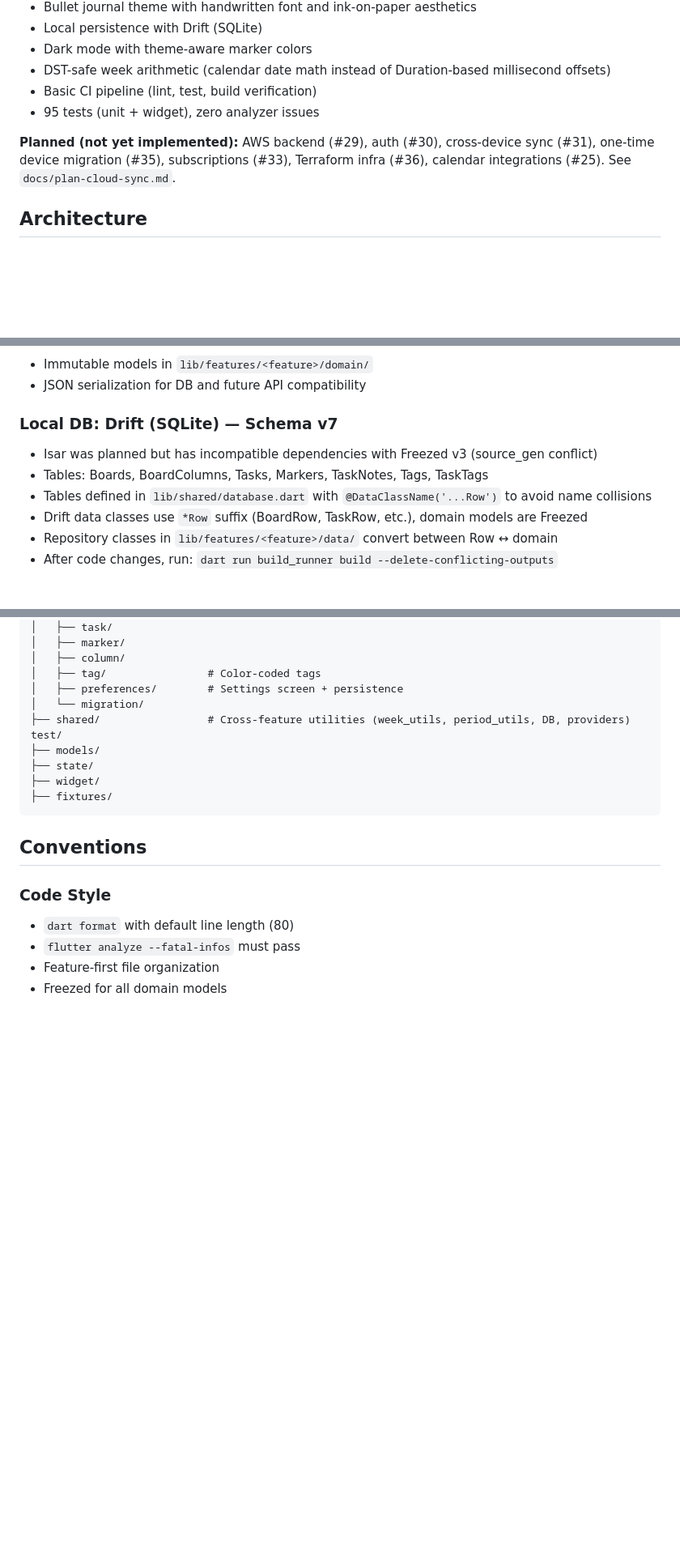
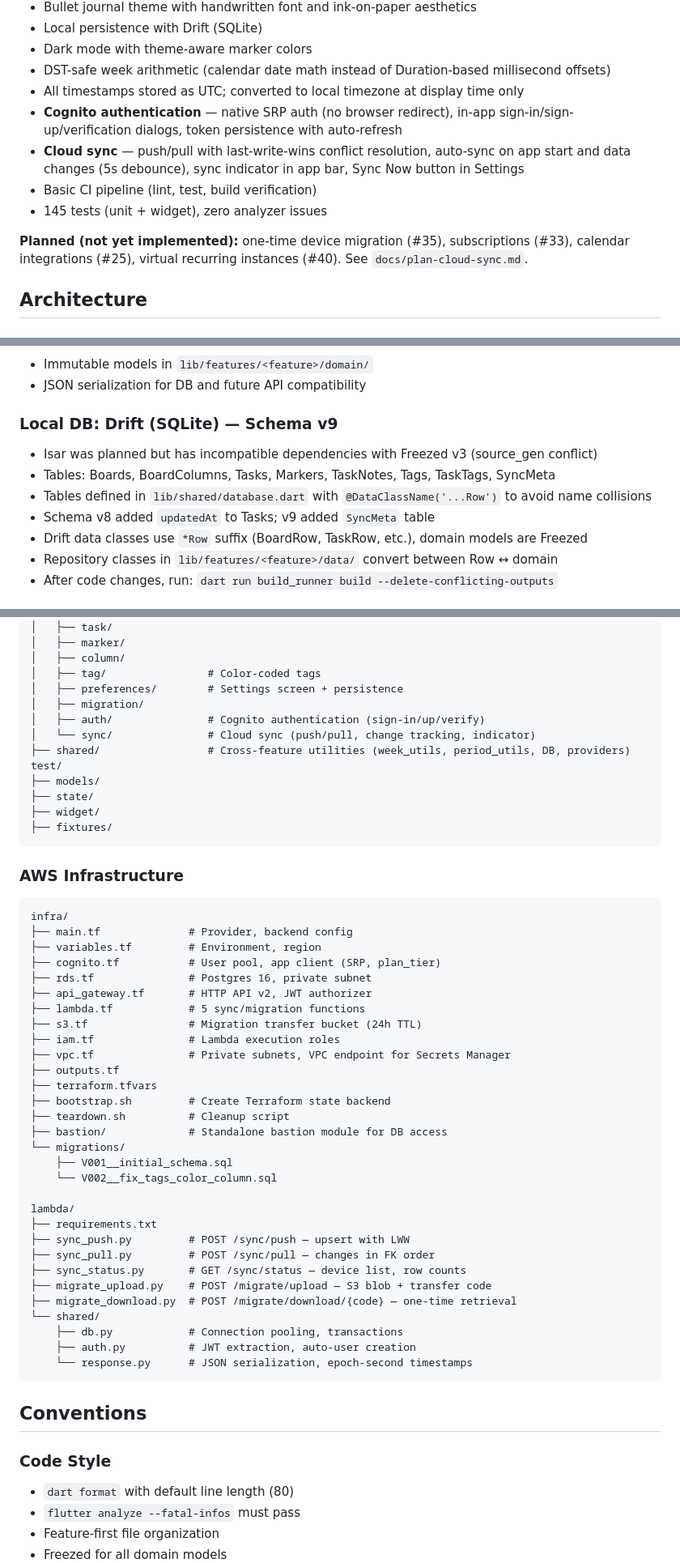
Before and after one commit to dev-dull/AL_PHA, a Markdown page: CLAUDE.md, 3 parts joined by grey strips. Shown at 81% size. GitHub-like rendering; blank space fills up the shorter version.

````diff
--- a/CLAUDE.md
+++ b/CLAUDE.md
@@ -56,10 +60,13 @@ The app includes:
 - Local persistence with Drift (SQLite)
 - Dark mode with theme-aware marker colors
 - DST-safe week arithmetic (calendar date math instead of Duration-based millisecond offsets)
+- All timestamps stored as UTC; converted to local timezone at display time only
+- **Cognito authentication** — native SRP auth (no browser redirect), in-app sign-in/sign-up/verification dialogs, token persistence with auto-refresh
+- **Cloud sync** — push/pull with last-write-wins conflict resolution, auto-sync on app start and data changes (5s debounce), sync indicator in app bar, Sync Now button in Settings
 - Basic CI pipeline (lint, test, build verification)
-- 95 tests (unit + widget), zero analyzer issues
+- 145 tests (unit + widget), zero analyzer issues
 
-**Planned (not yet implemented):** AWS backend (#29), auth (#30), cross-device sync (#31), one-time device migration (#35), subscriptions (#33), Terraform infra (#36), calendar integrations (#25). See `docs/plan-cloud-sync.md`.
+**Planned (not yet implemented):** one-time device migration (#35), subscriptions (#33), calendar integrations (#25), virtual recurring instances (#40). See `docs/plan-cloud-sync.md`.
 
 ## Architecture
 
@@ -77,10 +84,11 @@ The app includes:
 - Immutable models in `lib/features/<feature>/domain/`
 - JSON serialization for DB and future API compatibility
 
-### Local DB: Drift (SQLite) — Schema v7
+### Local DB: Drift (SQLite) — Schema v9
 - Isar was planned but has incompatible dependencies with Freezed v3 (source_gen conflict)
-- Tables: Boards, BoardColumns, Tasks, Markers, TaskNotes, Tags, TaskTags
+- Tables: Boards, BoardColumns, Tasks, Markers, TaskNotes, Tags, TaskTags, SyncMeta
 - Tables defined in `lib/shared/database.dart` with `@DataClassName('...Row')` to avoid name collisions
+- Schema v8 added `updatedAt` to Tasks; v9 added `SyncMeta` table
 - Drift data classes use `*Row` suffix (BoardRow, TaskRow, etc.), domain models are Freezed
 - Repository classes in `lib/features/<feature>/data/` convert between Row ↔ domain
 - After code changes, run: `dart run build_runner build --delete-conflicting-outputs`
@@ -140,13 +148,49 @@ lib/
 │   ├── column/
 │   ├── tag/                # Color-coded tags
 │   ├── preferences/        # Settings screen + persistence
-│   └── migration/
+│   ├── migration/
+│   ├── auth/               # Cognito authentication (sign-in/up/verify)
+│   └── sync/               # Cloud sync (push/pull, change tracking, indicator)
 ├── shared/                 # Cross-feature utilities (week_utils, period_utils, DB, providers)
 test/
 ├── models/
 ├── state/
 ├── widget/
 ├── fixtures/
+```
+
+### AWS Infrastructure
+```
+infra/
+├── main.tf              # Provider, backend config
+├── variables.tf         # Environment, region
+├── cognito.tf           # User pool, app client (SRP, plan_tier)
+├── rds.tf               # Postgres 16, private subnet
+├── api_gateway.tf       # HTTP API v2, JWT authorizer
+├── lambda.tf            # 5 sync/migration functions
+├── s3.tf                # Migration transfer bucket (24h TTL)
+├── iam.tf               # Lambda execution roles
+├── vpc.tf               # Private subnets, VPC endpoint for Secrets Manager
+├── outputs.tf
+├── terraform.tfvars
+├── bootstrap.sh         # Create Terraform state backend
+├── teardown.sh          # Cleanup script
+├── bastion/             # Standalone bastion module for DB access
+└── migrations/
+    ├── V001__initial_schema.sql
+    └── V002__fix_tags_color_column.sql
+
+lambda/
+├── requirements.txt
+├── sync_push.py         # POST /sync/push — upsert with LWW
+├── sync_pull.py         # POST /sync/pull — changes in FK order
+├── sync_status.py       # GET /sync/status — device list, row counts
+├── migrate_upload.py    # POST /migrate/upload — S3 blob + transfer code
+├── migrate_download.py  # POST /migrate/download/{code} — one-time retrieval
+└── shared/
+    ├── db.py            # Connection pooling, transactions
+    ├── auth.py          # JWT extraction, auto-user creation
+    └── response.py      # JSON serialization, epoch-second timestamps
 ```
 
 ## Conventions
````
Also changed, not shown: other parts of CLAUDE.md (+11 -5 lines), docs/plan-cloud-sync.md (+48 -42 lines).
